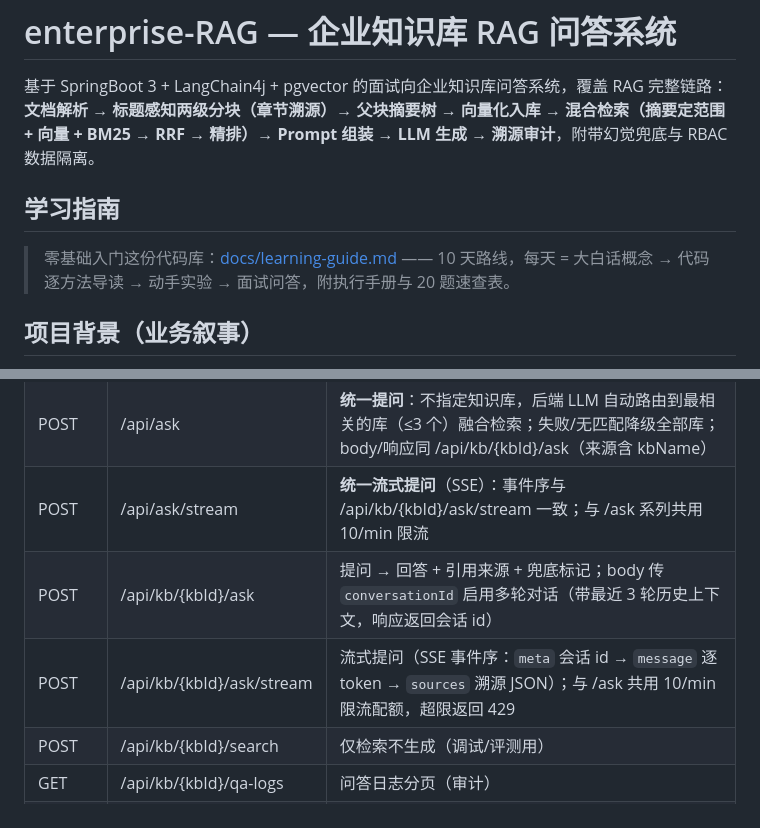
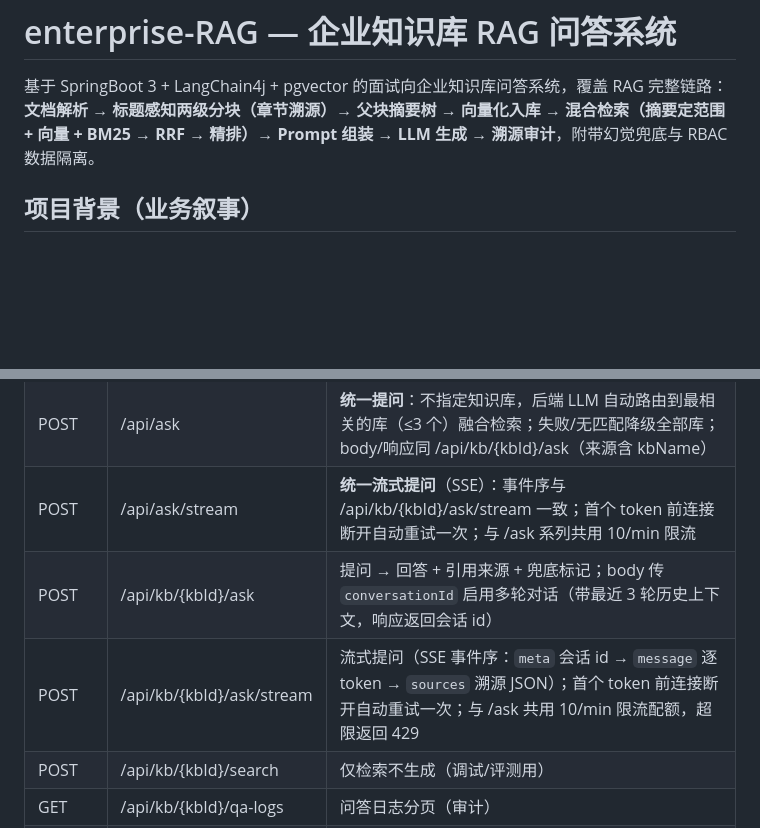
Before and after one commit to Prelud-Qian/enterprise-RAG, a Markdown page: README.md, 2 parts joined by grey strips. Drawn GitHub-style; blank space fills up the shorter version.

```diff
--- a/README.md
+++ b/README.md
@@ -1,10 +1,6 @@
 # enterprise-RAG — 企业知识库 RAG 问答系统
 
 基于 SpringBoot 3 + LangChain4j + pgvector 的面试向企业知识库问答系统，覆盖 RAG 完整链路：**文档解析 → 标题感知两级分块（章节溯源）→ 父块摘要树 → 向量化入库 → 混合检索（摘要定范围 + 向量 + BM25 → RRF → 精排）→ Prompt 组装 → LLM 生成 → 溯源审计**，附带幻觉兜底与 RBAC 数据隔离。
-
-## 学习指南
-
-> 零基础入门这份代码库：[docs/learning-guide.md](docs/learning-guide.md) —— 10 天路线，每天 = 大白话概念 → 代码逐方法导读 → 动手实验 → 面试问答，附执行手册与 20 题速查表。
 
 ## 项目背景（业务叙事）
 
@@ -267,9 +263,9 @@ mvn spring-boot:run
 | GET | /api/documents?kbId= | 文档分页列表 |
 | DELETE | /api/documents/{id} | 删除文档（级联向量+重建索引） |
 | POST | /api/ask | **统一提问**：不指定知识库，后端 LLM 自动路由到最相关的库（≤3 个）融合检索；失败/无匹配降级全部库；body/响应同 /api/kb/{kbId}/ask（来源含 kbName） |
-| POST | /api/ask/stream | **统一流式提问**（SSE）：事件序与 /api/kb/{kbId}/ask/stream 一致；与 /ask 系列共用 10/min 限流 |
+| POST | /api/ask/stream | **统一流式提问**（SSE）：事件序与 /api/kb/{kbId}/ask/stream 一致；首个 token 前连接断开自动重试一次；与 /ask 系列共用 10/min 限流 |
 | POST | /api/kb/{kbId}/ask | 提问 → 回答 + 引用来源 + 兜底标记；body 传 `conversationId` 启用多轮对话（带最近 3 轮历史上下文，响应返回会话 id） |
-| POST | /api/kb/{kbId}/ask/stream | 流式提问（SSE 事件序：`meta` 会话 id → `message` 逐 token → `sources` 溯源 JSON）；与 /ask 共用 10/min 限流配额，超限返回 429 |
+| POST | /api/kb/{kbId}/ask/stream | 流式提问（SSE 事件序：`meta` 会话 id → `message` 逐 token → `sources` 溯源 JSON）；首个 token 前连接断开自动重试一次；与 /ask 共用 10/min 限流配额，超限返回 429 |
 | POST | /api/kb/{kbId}/search | 仅检索不生成（调试/评测用） |
 | GET | /api/kb/{kbId}/qa-logs | 问答日志分页（审计） |
 | GET | /api/admin/users | 用户列表（仅 ADMIN，RBAC 验证） |
```
Also changed, not shown: AGENTS.md (+3 -3 lines), CLAUDE.md (+3 -3 lines).
